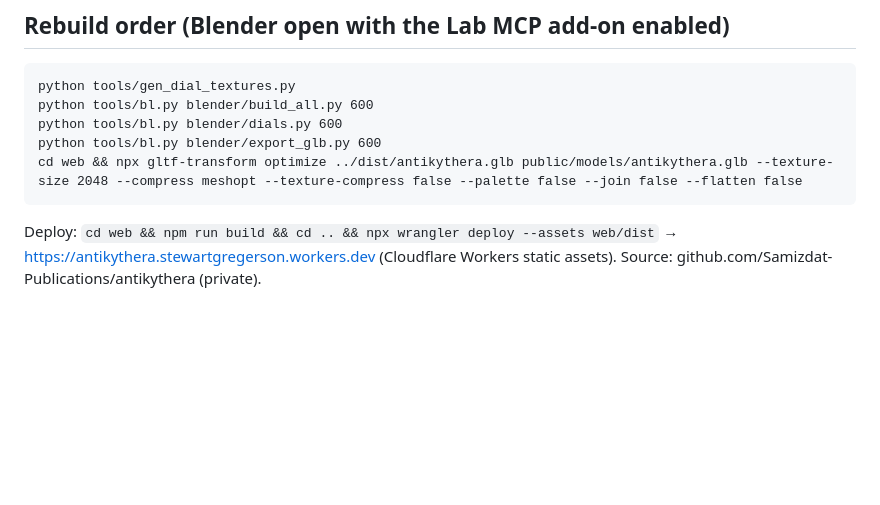
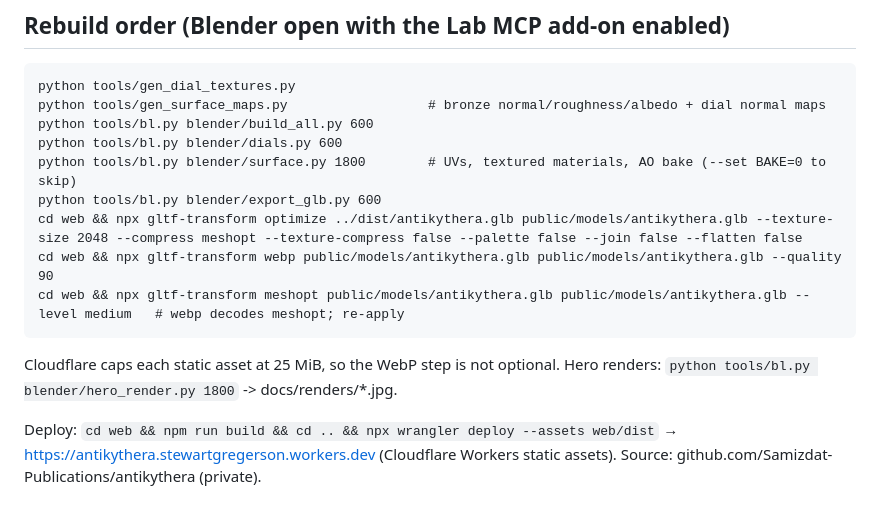
Before and after one commit to Samizdat-Publications/antikythera, a Markdown page: CLAUDE.md, the part around the change. GitHub-like rendering; blank space fills up the shorter version.

````diff
--- a/CLAUDE.md
+++ b/CLAUDE.md
@@ -30,11 +30,17 @@ web/                     Vite + TypeScript + three.js dashboard (`npm run dev` o
 
 ```
 python tools/gen_dial_textures.py
+python tools/gen_surface_maps.py                  # bronze normal/roughness/albedo + dial normal maps
 python tools/bl.py blender/build_all.py 600
 python tools/bl.py blender/dials.py 600
+python tools/bl.py blender/surface.py 1800        # UVs, textured materials, AO bake (--set BAKE=0 to skip)
 python tools/bl.py blender/export_glb.py 600
 cd web && npx gltf-transform optimize ../dist/antikythera.glb public/models/antikythera.glb --texture-size 2048 --compress meshopt --texture-compress false --palette false --join false --flatten false
+cd web && npx gltf-transform webp public/models/antikythera.glb public/models/antikythera.glb --quality 90
+cd web && npx gltf-transform meshopt public/models/antikythera.glb public/models/antikythera.glb --level medium   # webp decodes meshopt; re-apply
 ```
+Cloudflare caps each static asset at 25 MiB, so the WebP step is not optional.
+Hero renders: `python tools/bl.py blender/hero_render.py 1800` -> docs/renders/*.jpg.
 
 Deploy: `cd web && npm run build && cd .. && npx wrangler deploy --assets web/dist`
 → https://antikythera.stewartgregerson.workers.dev (Cloudflare Workers static assets).
````
Also changed, not shown: NOTES.md (+24 -0 lines), README.md (+6 -0 lines), docs/renders/back.jpg (added), docs/renders/front.jpg (added), docs/renders/hero.jpg (added), 5 other files.
